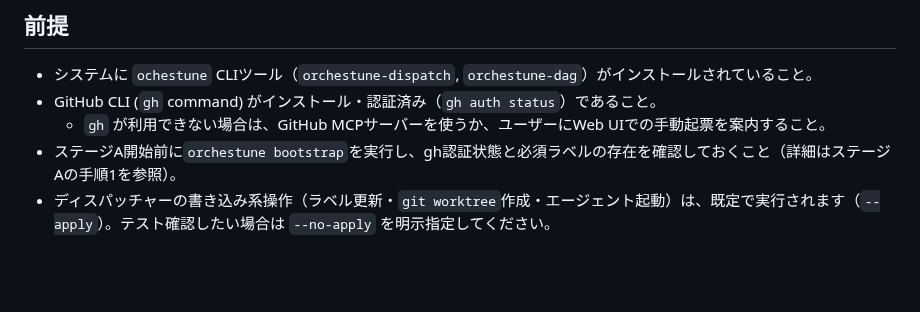
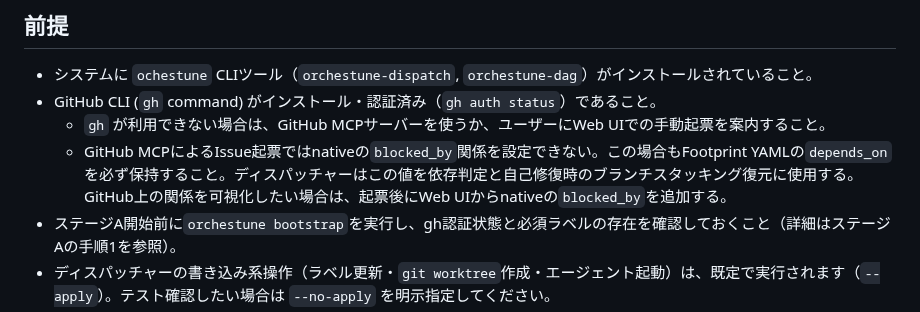
Before and after one commit to Saltmu/orchestune, a Markdown page: skills/orchestune-dispatch/SKILL.md, the part around the change. Drawn GitHub-style; blank space fills up the shorter version.

Commit message:
docs: explain GitHub MCP dependency fallback

```diff
--- a/skills/orchestune-dispatch/SKILL.md
+++ b/skills/orchestune-dispatch/SKILL.md
@@ -26,6 +26,7 @@ output_schema:
 * システムに `ochestune` CLIツール（`orchestune-dispatch`, `orchestune-dag`）がインストールされていること。
 * GitHub CLI (`gh` command) がインストール・認証済み（`gh auth status`）であること。
   * `gh` が利用できない場合は、GitHub MCPサーバーを使うか、ユーザーにWeb UIでの手動起票を案内すること。
+  * GitHub MCPによるIssue起票ではnativeの`blocked_by`関係を設定できない。この場合もFootprint YAMLの`depends_on`を必ず保持すること。ディスパッチャーはこの値を依存判定と自己修復時のブランチスタッキング復元に使用する。GitHub上の関係を可視化したい場合は、起票後にWeb UIからnativeの`blocked_by`を追加する。
 * ステージA開始前に`orchestune bootstrap`を実行し、gh認証状態と必須ラベルの存在を確認しておくこと（詳細はステージAの手順1を参照）。
 * ディスパッチャーの書き込み系操作（ラベル更新・`git worktree`作成・エージェント起動）は、既定で実行されます（`--apply`）。テスト確認したい場合は `--no-apply` を明示指定してください。
 * エージェントの起動先（`--dispatch-target`）は、未指定時は実行環境に応じて自動選択されます：ローカル/対話実行時は`auto`（PATH上にインストールされているローカルCLIを`claude`優先・`agy`次点・`codex`次々点で自動検出しsubprocess起動、いずれも未検出なら警告してダミー起動にフォールバック）、GitHub Actions実行時（`GITHUB_ACTIONS=true`）は`cloud-routine`（Claude Code Cloud Routine）です。明示的に`local`を指定した場合のみ、後方互換のダミー起動（`true`のno-op、テスト・dry-run用途）になります。クラウド実行先は、Claude Code Cloud Routine（`cloud-routine`、`ORCHESTUNE_ROUTINE_ID` / `ORCHESTUNE_ROUTINE_TOKEN` が必要）と Codex Cloud（`codex-cloud`、`ORCHESTUNE_CODEX_CLOUD_ENV` または `--codex-cloud-env` が必要）をサポートします。`codex-cloud` はタスクブランチを `origin` にpushしてから `codex cloud exec` を起動し、対象ブランチのopen PRを完了シグナルとして扱います。セットアップは[セットアップガイド](../../docs/ja/setup.md#4-codex-cloud-のセットアップ手順)を参照してください。
```
